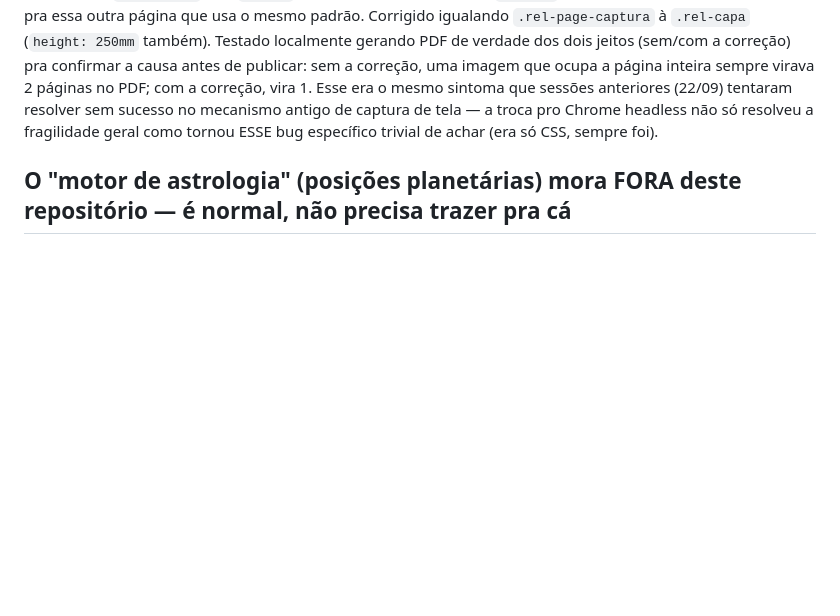
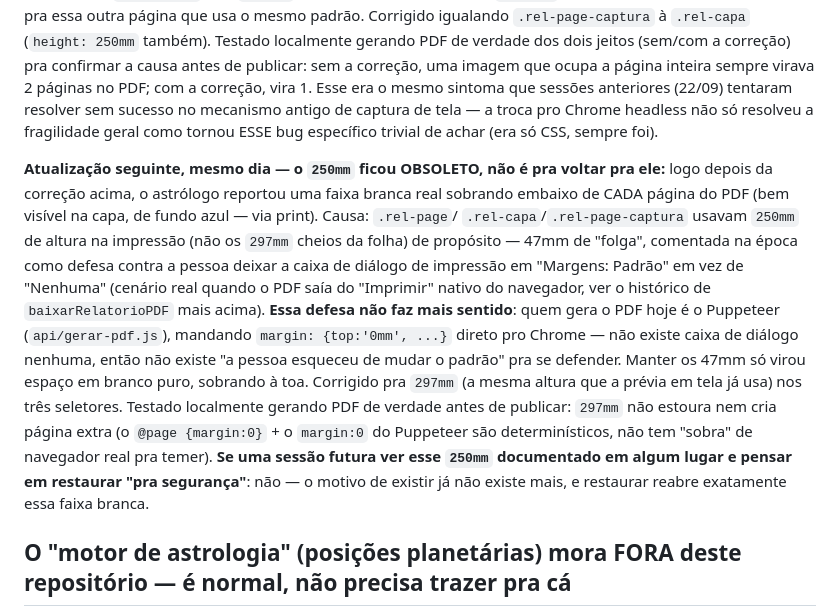
Before and after one commit to astrohellenic/astrohellenic.github.io, a Markdown page: CLAUDE.md, the part around the change. Rendered like a GitHub page; blank space fills up the shorter version.

Commit message:
CLAUDE.md: documenta por que 250mm ficou obsoleto (margem branca no PDF)
Registra que a folga de 47mm era defesa contra o diálogo de impressão
do navegador, que não existe mais com o Puppeteer - pra ninguém
restaurar 250mm "por segurança" numa sessão futura.

Co-Authored-By: Claude Sonnet 5 <noreply@anthropic.com>
Claude-Session: https://claude.ai/code/session_01C3DoiNUarEVA2Mk9ZYPu2y

```diff
--- a/CLAUDE.md
+++ b/CLAUDE.md
@@ -536,6 +536,29 @@ mecanismo antigo de captura de tela — a troca pro Chrome headless não
 só resolveu a fragilidade geral como tornou ESSE bug específico trivial
 de achar (era só CSS, sempre foi).
 
+**Atualização seguinte, mesmo dia — o `250mm` ficou OBSOLETO, não é pra
+voltar pra ele:** logo depois da correção acima, o astrólogo reportou
+uma faixa branca real sobrando embaixo de CADA página do PDF (bem
+visível na capa, de fundo azul — via print). Causa: `.rel-page`/
+`.rel-capa`/`.rel-page-captura` usavam `250mm` de altura na impressão
+(não os `297mm` cheios da folha) de propósito — 47mm de "folga",
+comentada na época como defesa contra a pessoa deixar a caixa de
+diálogo de impressão em "Margens: Padrão" em vez de "Nenhuma" (cenário
+real quando o PDF saía do "Imprimir" nativo do navegador, ver o
+histórico de `baixarRelatorioPDF` mais acima). **Essa defesa não faz
+mais sentido**: quem gera o PDF hoje é o Puppeteer (`api/gerar-pdf.js`),
+mandando `margin: {top:'0mm', ...}` direto pro Chrome — não existe
+caixa de diálogo nenhuma, então não existe "a pessoa esqueceu de mudar
+o padrão" pra se defender. Manter os 47mm só virou espaço em branco
+puro, sobrando à toa. Corrigido pra `297mm` (a mesma altura que a
+prévia em tela já usa) nos três seletores. Testado localmente gerando
+PDF de verdade antes de publicar: `297mm` não estoura nem cria página
+extra (o `@page {margin:0}` + o `margin:0` do Puppeteer são
+determinísticos, não tem "sobra" de navegador real pra temer). **Se
+uma sessão futura ver esse `250mm` documentado em algum lugar e pensar
+em restaurar "pra segurança"**: não — o motivo de existir já não existe
+mais, e restaurar reabre exatamente essa faixa branca.
+
 ## O "motor de astrologia" (posições planetárias) mora FORA deste repositório — é normal, não precisa trazer pra cá
 
 `mandala.js` (função que busca o céu do momento, por volta da linha 654)
```
